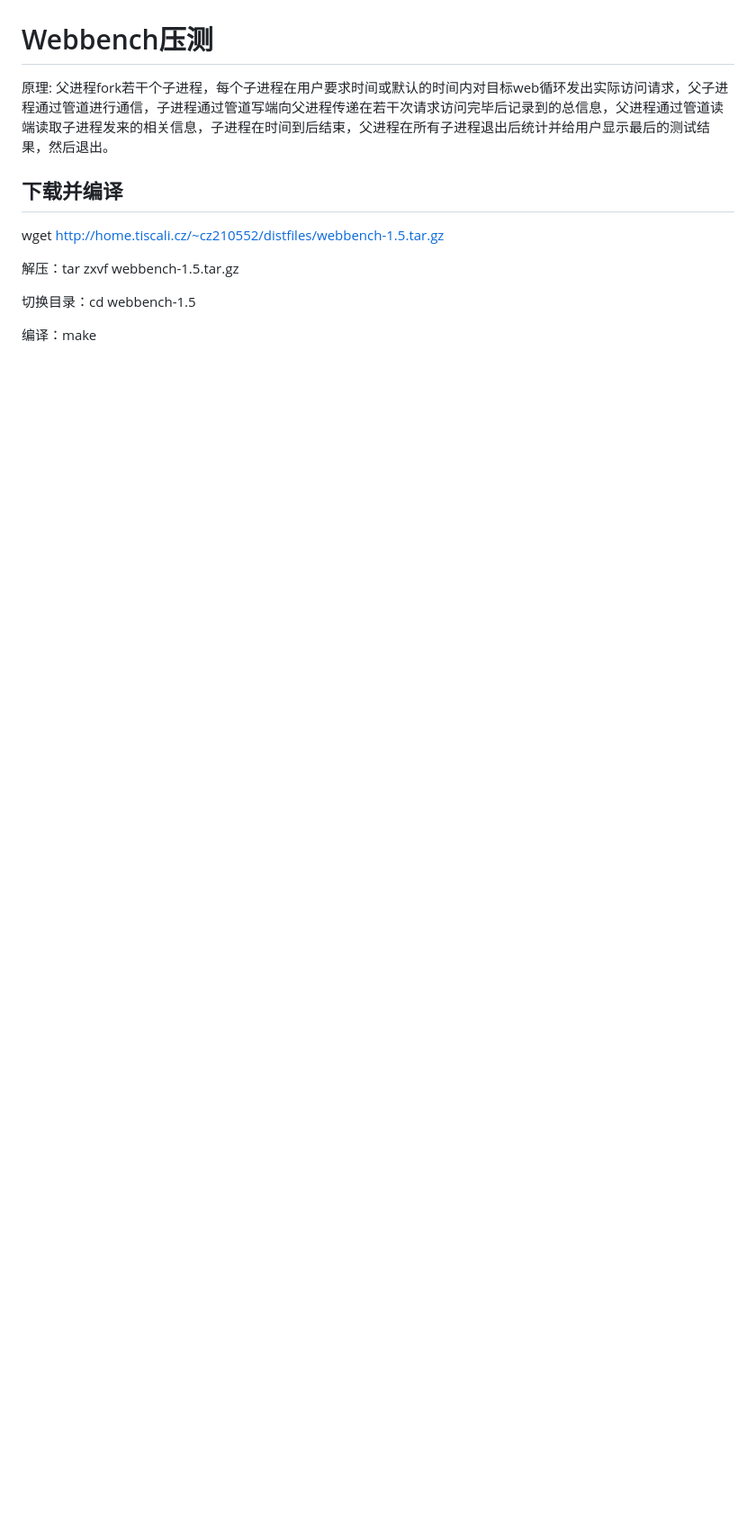
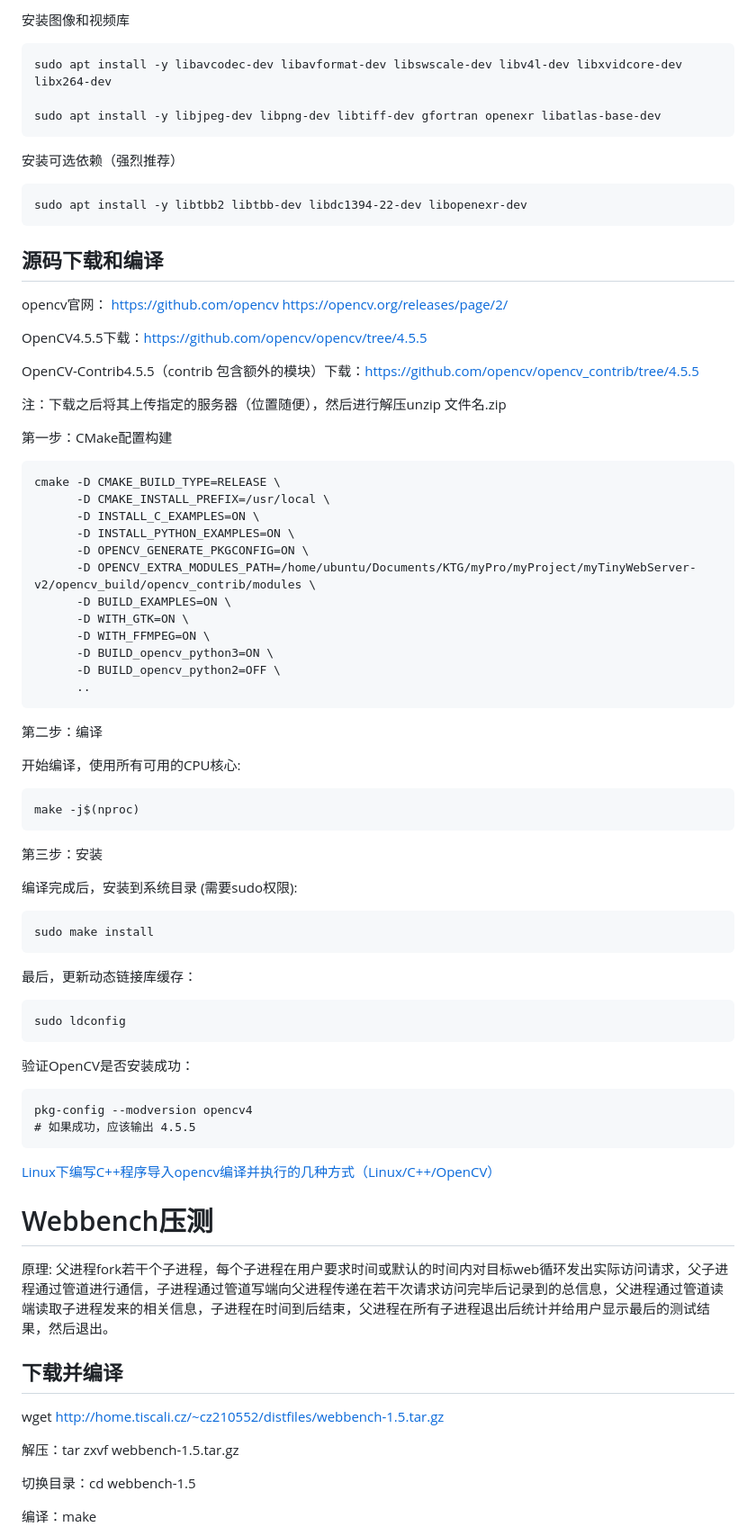
Before and after one commit to KeepTryingTo/WebServer, a Markdown page: README.md, the part around the change printed below. Shown: that part at 90% size. GitHub-like rendering; blank space fills up the shorter version.

````diff
--- a/README.md
+++ b/README.md
@@ -90,3 +106,70 @@
+安装图像和视频库
+
+```
+sudo apt install -y libavcodec-dev libavformat-dev libswscale-dev libv4l-dev libxvidcore-dev libx264-dev
+
+sudo apt install -y libjpeg-dev libpng-dev libtiff-dev gfortran openexr libatlas-base-dev
+```
+
+安装可选依赖（强烈推荐）
+
+```
+sudo apt install -y libtbb2 libtbb-dev libdc1394-22-dev libopenexr-dev
+```
+
+源码下载和编译
+-------------------
+opencv官网：
+https://github.com/opencv
+https://opencv.org/releases/page/2/
+
+OpenCV4.5.5下载：https://github.com/opencv/opencv/tree/4.5.5
+
+OpenCV-Contrib4.5.5（contrib 包含额外的模块）下载：https://github.com/opencv/opencv_contrib/tree/4.5.5
+
+注：下载之后将其上传指定的服务器（位置随便），然后进行解压unzip 文件名.zip
+
+第一步：CMake配置构建
+```
+cmake -D CMAKE_BUILD_TYPE=RELEASE \
+      -D CMAKE_INSTALL_PREFIX=/usr/local \
+      -D INSTALL_C_EXAMPLES=ON \
+      -D INSTALL_PYTHON_EXAMPLES=ON \
+      -D OPENCV_GENERATE_PKGCONFIG=ON \
+      -D OPENCV_EXTRA_MODULES_PATH=/home/ubuntu/Documents/KTG/myPro/myProject/myTinyWebServer-v2/opencv_build/opencv_contrib/modules \
+      -D BUILD_EXAMPLES=ON \
+      -D WITH_GTK=ON \
+      -D WITH_FFMPEG=ON \
+      -D BUILD_opencv_python3=ON \
+      -D BUILD_opencv_python2=OFF \
+      ..
+```
+
+第二步：编译
+
+开始编译，使用所有可用的CPU核心:
+```
+make -j$(nproc)
+```
+
+第三步：安装
+
+编译完成后，安装到系统目录 (需要sudo权限):
+```
+sudo make install
+```
+
+最后，更新动态链接库缓存：
+```
+sudo ldconfig
+```
+
+验证OpenCV是否安装成功：
+```
+pkg-config --modversion opencv4
+# 如果成功，应该输出 4.5.5
+```
+[Linux下编写C++程序导入opencv编译并执行的几种方式（Linux/C++/OpenCV）](https://mydreamambitious.blog.csdn.net/article/details/148350287?spm=1011.2415.3001.5331)
 
 Webbench压测
 =============
````
Also changed, not shown: other parts of README.md (+24 -8 lines).
